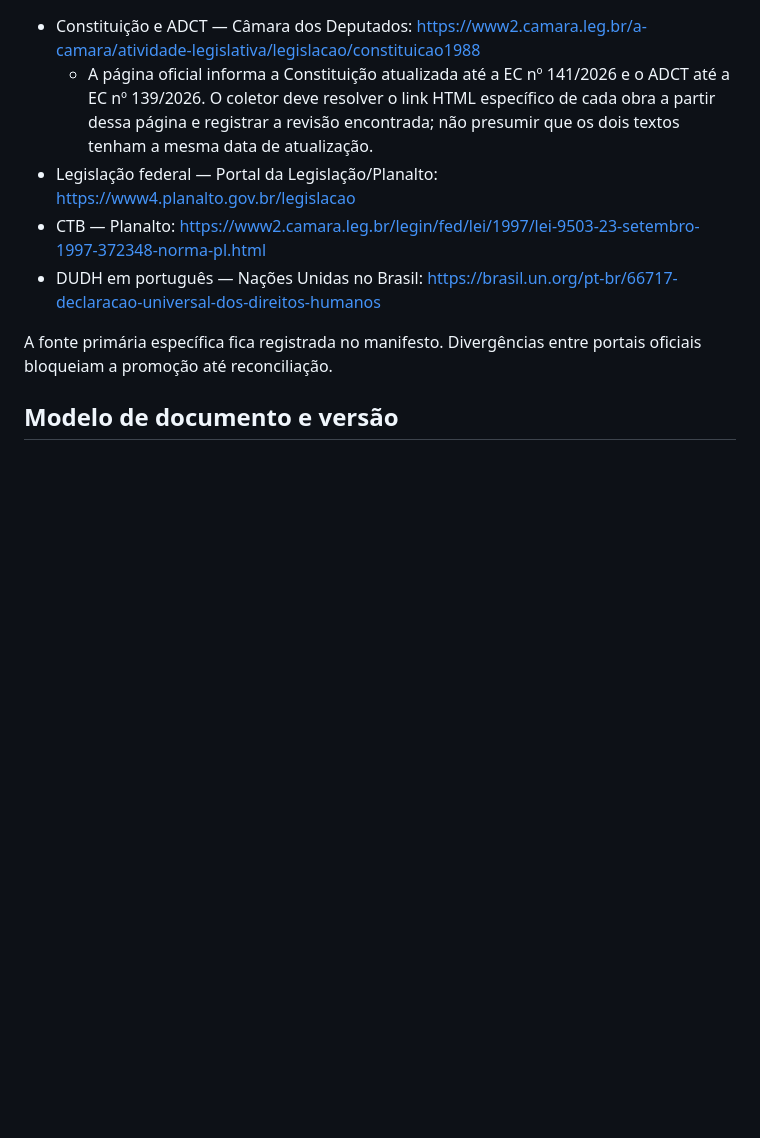
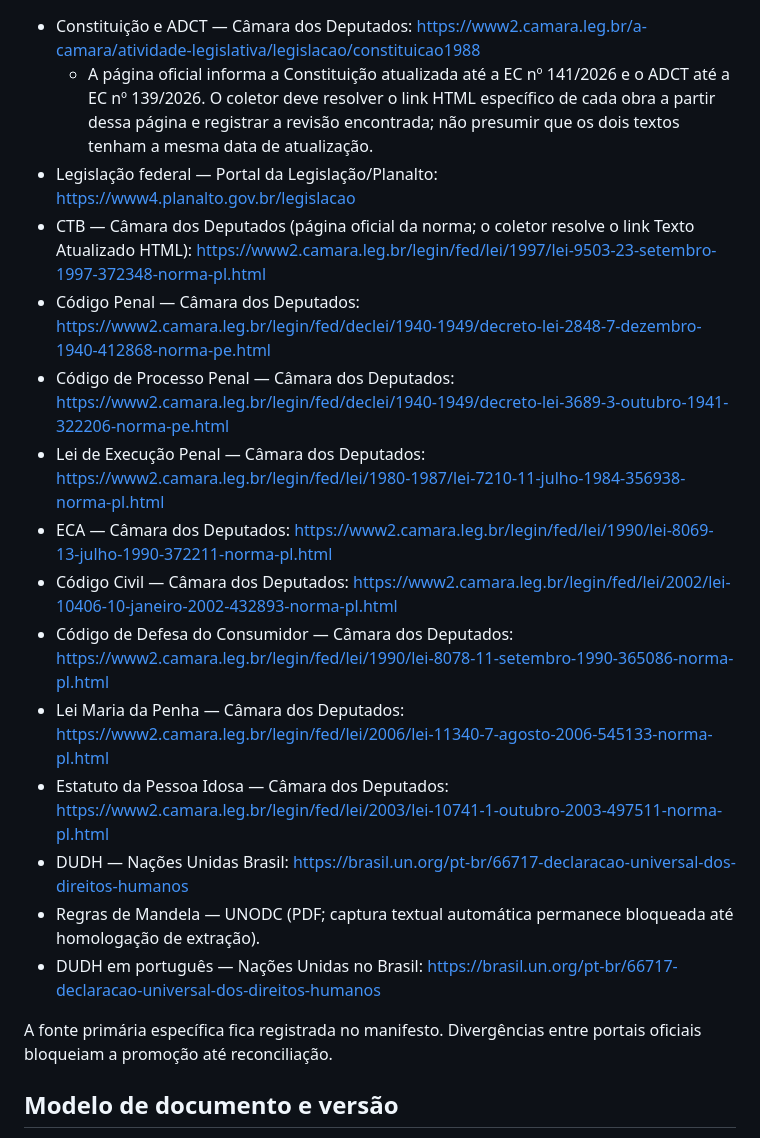
Before and after one commit to juliocesardeoliveiraecia-del/Motorista-v2, a Markdown page: docs/VADE-MECUM-DOCTOR-ARCHITECTURE.md, the part around the change. Drawn GitHub-style; blank space fills up the shorter version.

Commit message:
docs(legal-library): list verified official Câmara sources for Brazilian codes

```diff
--- a/docs/VADE-MECUM-DOCTOR-ARCHITECTURE.md
+++ b/docs/VADE-MECUM-DOCTOR-ARCHITECTURE.md
@@ -38,7 +38,17 @@ A expansão para Código Penal, Código Civil, CPP, CPC, ECA, LGPD, improbidade,
 - Constituição e ADCT — Câmara dos Deputados: https://www2.camara.leg.br/a-camara/atividade-legislativa/legislacao/constituicao1988
   - A página oficial informa a Constituição atualizada até a EC nº 141/2026 e o ADCT até a EC nº 139/2026. O coletor deve resolver o link HTML específico de cada obra a partir dessa página e registrar a revisão encontrada; não presumir que os dois textos tenham a mesma data de atualização.
 - Legislação federal — Portal da Legislação/Planalto: https://www4.planalto.gov.br/legislacao
-- CTB — Planalto: https://www2.camara.leg.br/legin/fed/lei/1997/lei-9503-23-setembro-1997-372348-norma-pl.html
+- CTB — Câmara dos Deputados (página oficial da norma; o coletor resolve o link Texto Atualizado HTML): https://www2.camara.leg.br/legin/fed/lei/1997/lei-9503-23-setembro-1997-372348-norma-pl.html
+- Código Penal — Câmara dos Deputados: https://www2.camara.leg.br/legin/fed/declei/1940-1949/decreto-lei-2848-7-dezembro-1940-412868-norma-pe.html
+- Código de Processo Penal — Câmara dos Deputados: https://www2.camara.leg.br/legin/fed/declei/1940-1949/decreto-lei-3689-3-outubro-1941-322206-norma-pe.html
+- Lei de Execução Penal — Câmara dos Deputados: https://www2.camara.leg.br/legin/fed/lei/1980-1987/lei-7210-11-julho-1984-356938-norma-pl.html
+- ECA — Câmara dos Deputados: https://www2.camara.leg.br/legin/fed/lei/1990/lei-8069-13-julho-1990-372211-norma-pl.html
+- Código Civil — Câmara dos Deputados: https://www2.camara.leg.br/legin/fed/lei/2002/lei-10406-10-janeiro-2002-432893-norma-pl.html
+- Código de Defesa do Consumidor — Câmara dos Deputados: https://www2.camara.leg.br/legin/fed/lei/1990/lei-8078-11-setembro-1990-365086-norma-pl.html
+- Lei Maria da Penha — Câmara dos Deputados: https://www2.camara.leg.br/legin/fed/lei/2006/lei-11340-7-agosto-2006-545133-norma-pl.html
+- Estatuto da Pessoa Idosa — Câmara dos Deputados: https://www2.camara.leg.br/legin/fed/lei/2003/lei-10741-1-outubro-2003-497511-norma-pl.html
+- DUDH — Nações Unidas Brasil: https://brasil.un.org/pt-br/66717-declaracao-universal-dos-direitos-humanos
+- Regras de Mandela — UNODC (PDF; captura textual automática permanece bloqueada até homologação de extração).
 - DUDH em português — Nações Unidas no Brasil: https://brasil.un.org/pt-br/66717-declaracao-universal-dos-direitos-humanos
 
 A fonte primária específica fica registrada no manifesto. Divergências entre portais oficiais bloqueiam a promoção até reconciliação.
```
